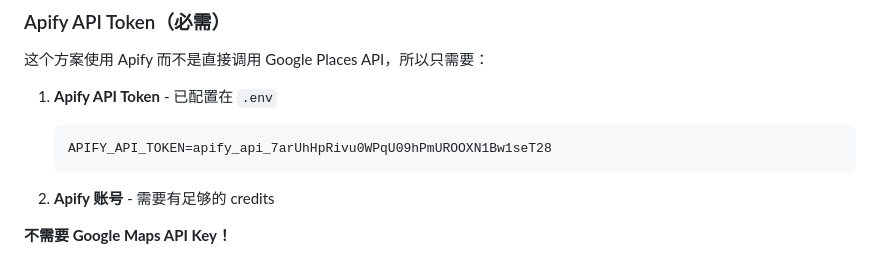
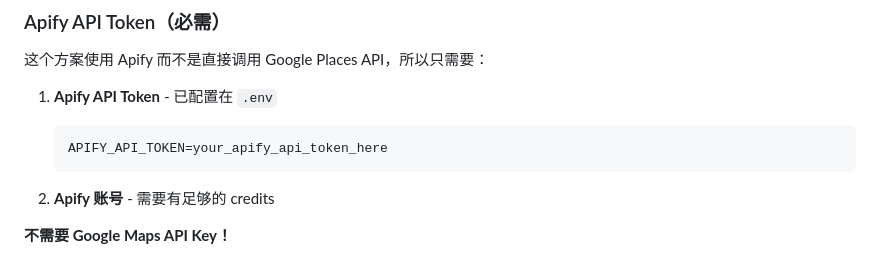
Before and after one commit to bahaa0627-dev/wanderlog, a Markdown page: KML_IMPORT_GUIDE.md, the part around the change. GitHub-like rendering.

````diff
--- a/KML_IMPORT_GUIDE.md
+++ b/KML_IMPORT_GUIDE.md
@@ -118,7 +118,7 @@ npx tsx scripts/import-apify-places.ts --file ../my-favorite-places-apify.json
 
 1. **Apify API Token** - 已配置在 `.env`
    ```env
-   APIFY_API_TOKEN=apify_api_7arUhHpRivu0WPqU09hPmUROOXN1Bw1seT28
+   APIFY_API_TOKEN=your_apify_api_token_here
    ```
 
 2. **Apify 账号** - 需要有足够的 credits
````
Also changed, not shown: APIFY_IMPORT_GUIDE.md (+3 -3 lines).
